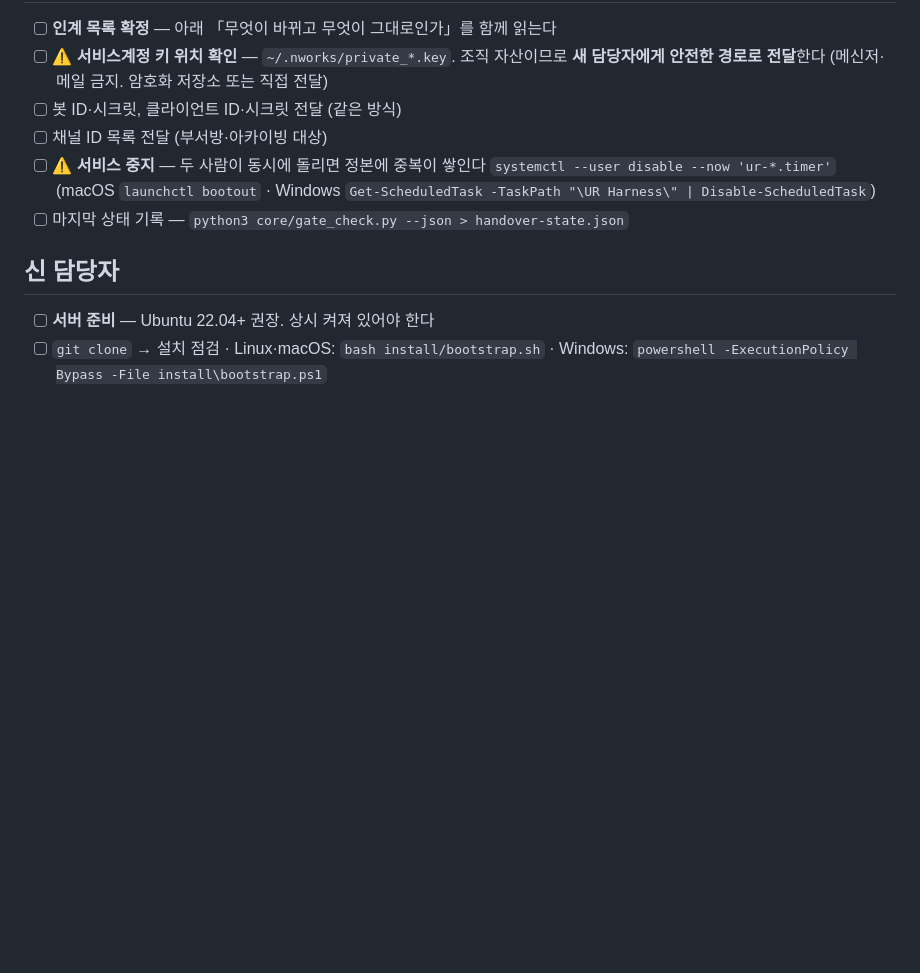
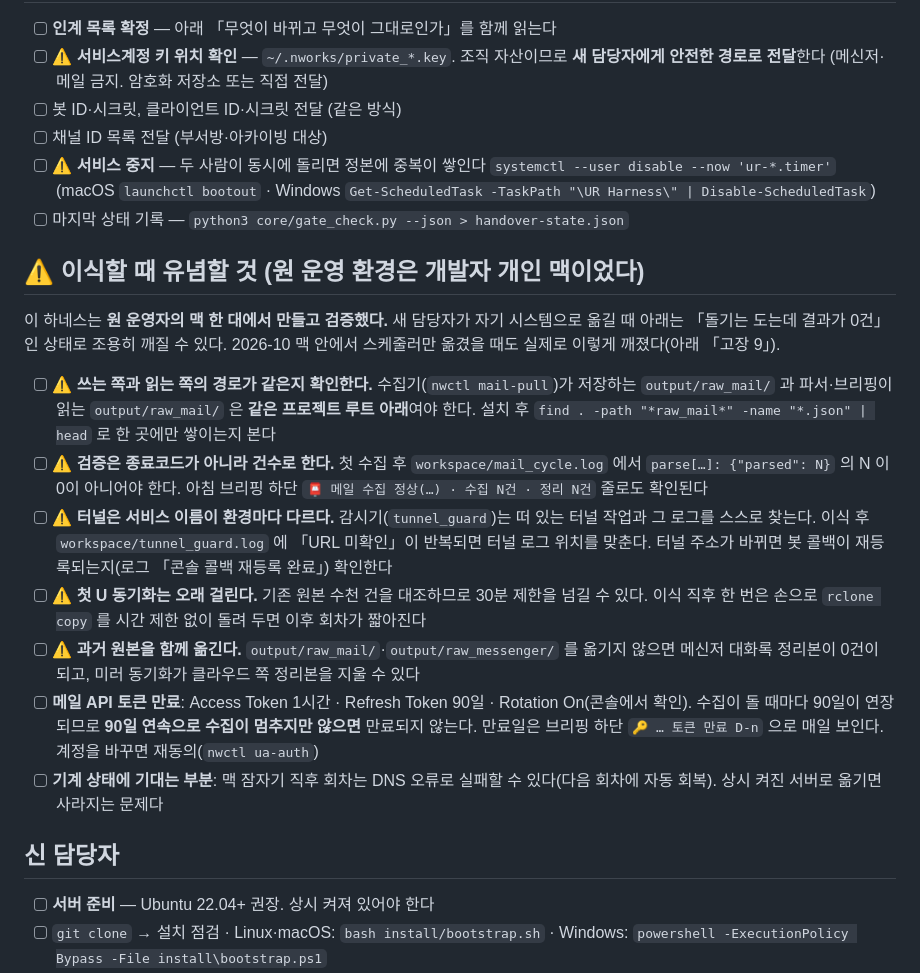
Before and after one commit to Roykoo83/ur-harness, a Markdown page: docs/00_이관_체크리스트.md, the part around the change. Drawn GitHub-style; blank space fills up the shorter version.

Commit message:
docs: warn porters about path pairs, count-based checks and first sync
The harness was built and verified on one operator's Mac. Moving it
breaks quietly (runs, but zero results); list what to check after porting.

Co-Authored-By: Claude Opus 5.5 (1M context) <noreply@anthropic.com>

```diff
--- a/docs/00_이관_체크리스트.md
+++ b/docs/00_이관_체크리스트.md
@@ -26,6 +26,31 @@
       `systemctl --user disable --now 'ur-*.timer'`
       (macOS `launchctl bootout` · Windows `Get-ScheduledTask -TaskPath "\UR Harness\" | Disable-ScheduledTask`)
 - [ ] 마지막 상태 기록 — `python3 core/gate_check.py --json > handover-state.json`
+
+## ⚠ 이식할 때 유념할 것 (원 운영 환경은 개발자 개인 맥이었다)
+
+이 하네스는 **원 운영자의 맥 한 대에서 만들고 검증했다.** 새 담당자가 자기 시스템으로 옮길 때
+아래는 「돌기는 도는데 결과가 0건」인 상태로 조용히 깨질 수 있다. 2026-10 맥 안에서 스케줄러만
+옮겼을 때도 실제로 이렇게 깨졌다(아래 「고장 9」).
+
+- [ ] ⚠ **쓰는 쪽과 읽는 쪽의 경로가 같은지 확인한다.** 수집기(`nwctl mail-pull`)가 저장하는
+      `output/raw_mail/` 과 파서·브리핑이 읽는 `output/raw_mail/` 은 **같은 프로젝트 루트 아래**여야 한다.
+      설치 후 `find . -path "*raw_mail*" -name "*.json" | head` 로 한 곳에만 쌓이는지 본다
+- [ ] ⚠ **검증은 종료코드가 아니라 건수로 한다.** 첫 수집 후 `workspace/mail_cycle.log` 에서
+      `parse[…]: {"parsed": N}` 의 N 이 0이 아니어야 한다. 아침 브리핑 하단
+      `📮 메일 수집 정상(…) · 수집 N건 · 정리 N건` 줄로도 확인된다
+- [ ] ⚠ **터널은 서비스 이름이 환경마다 다르다.** 감시기(`tunnel_guard`)는 떠 있는 터널 작업과
+      그 로그를 스스로 찾는다. 이식 후 `workspace/tunnel_guard.log` 에 「URL 미확인」이 반복되면
+      터널 로그 위치를 맞춘다. 터널 주소가 바뀌면 봇 콜백이 재등록되는지(로그 「콘솔 콜백 재등록 완료」) 확인한다
+- [ ] ⚠ **첫 U 동기화는 오래 걸린다.** 기존 원본 수천 건을 대조하므로 30분 제한을 넘길 수 있다.
+      이식 직후 한 번은 손으로 `rclone copy` 를 시간 제한 없이 돌려 두면 이후 회차가 짧아진다
+- [ ] ⚠ **과거 원본을 함께 옮긴다.** `output/raw_mail/`·`output/raw_messenger/` 를 옮기지 않으면
+      메신저 대화록 정리본이 0건이 되고, 미러 동기화가 클라우드 쪽 정리본을 지울 수 있다
+- [ ] **메일 API 토큰 만료**: Access Token 1시간 · Refresh Token 90일 · Rotation On(콘솔에서 확인).
+      수집이 돌 때마다 90일이 연장되므로 **90일 연속으로 수집이 멈추지만 않으면** 만료되지 않는다.
+      만료일은 브리핑 하단 `🔑 … 토큰 만료 D-n` 으로 매일 보인다. 계정을 바꾸면 재동의(`nwctl ua-auth`)
+- [ ] **기계 상태에 기대는 부분**: 맥 잠자기 직후 회차는 DNS 오류로 실패할 수 있다(다음 회차에 자동 회복).
+      상시 켜진 서버로 옮기면 사라지는 문제다
 
 ## 신 담당자
 
```
Also changed, not shown: docs/06_운영과_장애대응.md (+2 -1 lines).
